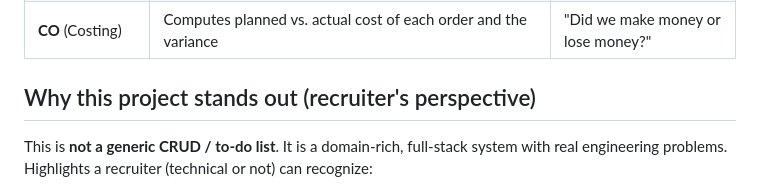
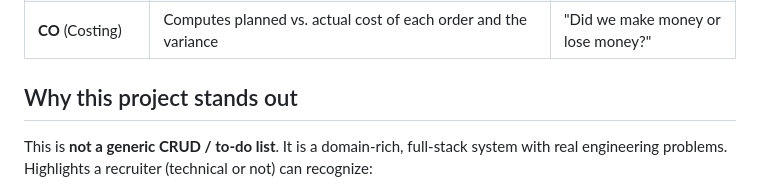
Before and after one commit to rfrancodev/simulador-erp-industrial, a Markdown page: README.md, the part around the change. Rendered like a GitHub page; folded sections open.

Commit message:
Revise project highlights section in README
Removed 'recruiter's perspective' from project highlights section.

```diff
--- a/README.md
+++ b/README.md
@@ -43,7 +43,7 @@ areas of a company depend on each other:
 | **QM** (Quality) | Inspects every batch produced and decides: approved, rework or scrap | "Is this batch good enough to ship?" |
 | **CO** (Costing) | Computes planned vs. actual cost of each order and the variance | "Did we make money or lose money?" |
 
-## Why this project stands out (recruiter's perspective)
+## Why this project stands out
 
 This is **not a generic CRUD / to-do list**. It is a domain-rich, full-stack
 system with real engineering problems. Highlights a recruiter (technical or
```
